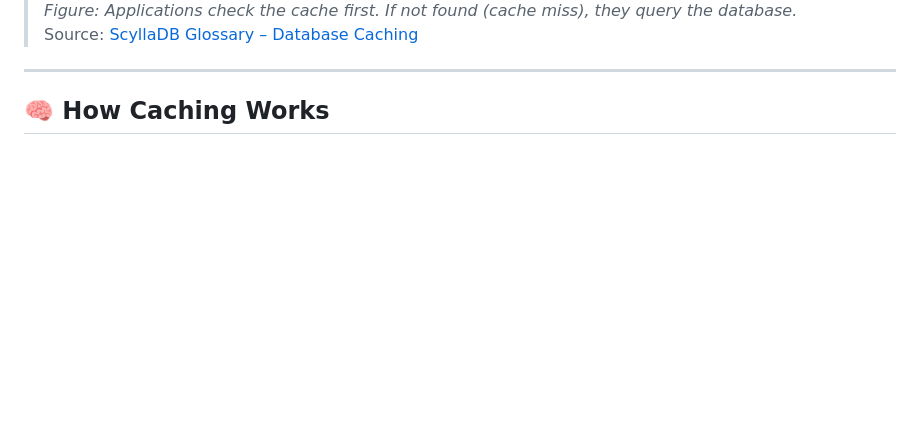
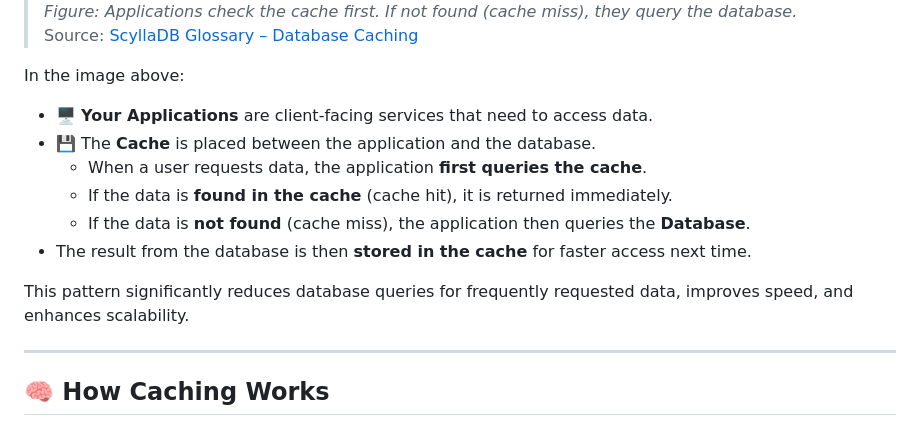
Before and after one commit to raflyrzp/backend-journey, a Markdown page: 07-caching/README.md, the part around the change. Drawn GitHub-style; blank space fills up the shorter version.

Commit message:
explain caching image

```diff
--- a/07-caching/README.md
+++ b/07-caching/README.md
@@ -69,6 +69,17 @@ Caching is the process of **storing frequently accessed data in temporary storag
 > _Figure: Applications check the cache first. If not found (cache miss), they query the database._
 > Source: [ScyllaDB Glossary – Database Caching](https://www.scylladb.com/glossary/database-caching/)
 
+In the image above:
+
+- 🖥 **Your Applications** are client-facing services that need to access data.
+- 💾 The **Cache** is placed between the application and the database.
+  - When a user requests data, the application **first queries the cache**.
+  - If the data is **found in the cache** (cache hit), it is returned immediately.
+  - If the data is **not found** (cache miss), the application then queries the **Database**.
+- The result from the database is then **stored in the cache** for faster access next time.
+
+This pattern significantly reduces database queries for frequently requested data, improves speed, and enhances scalability.
+
 ---
 
 ## 🧠 How Caching Works
```
